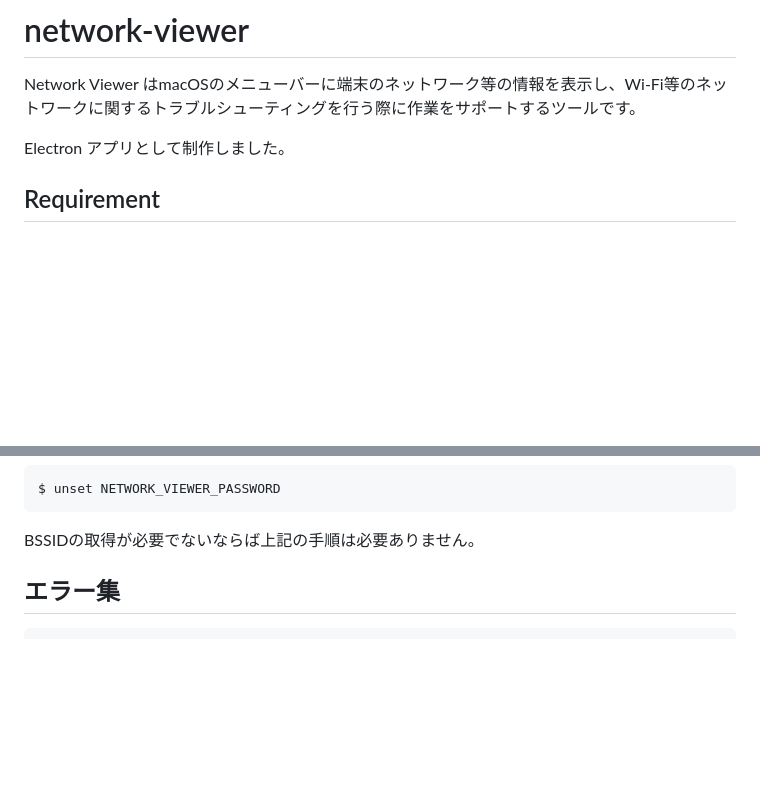
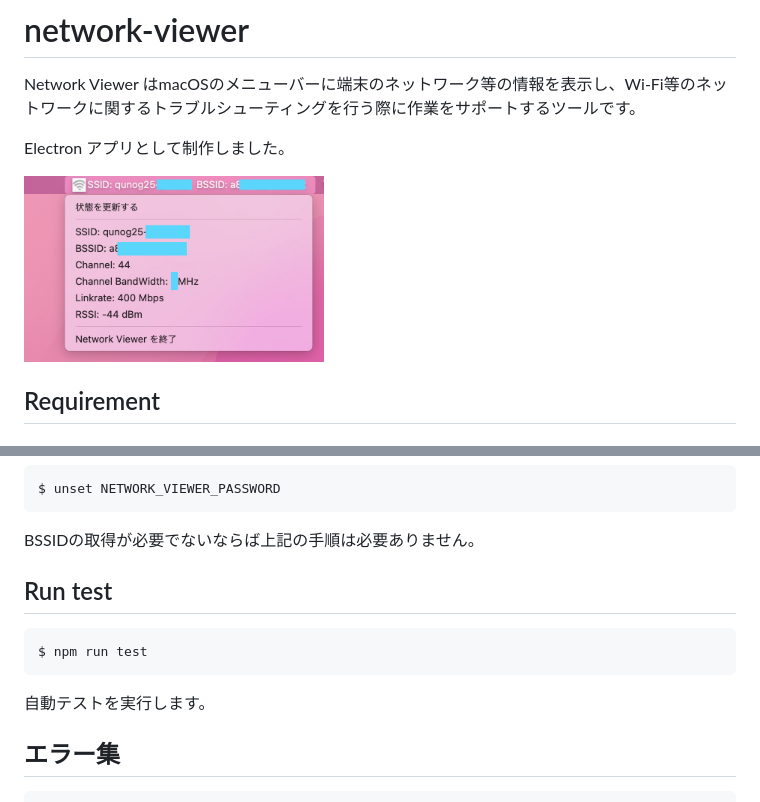
Before and after one commit to yu1k/network-viewer, a Markdown page: README.md, 2 parts joined by grey strips. Rendered like a GitHub page; pictures changed too: assets/readme.jpg (added); blank space fills up the shorter version.

````diff
--- a/README.md
+++ b/README.md
@@ -3,6 +3,8 @@
 Network Viewer はmacOSのメニューバーに端末のネットワーク等の情報を表示し、Wi-Fi等のネットワークに関するトラブルシューティングを行う際に作業をサポートするツールです。
 
 Electron アプリとして制作しました。
+
+<img width="300" height="187.5" src="./assets/readme.jpg">
 
 ## Requirement
 
@@ -40,6 +42,14 @@ $ unset NETWORK_VIEWER_PASSWORD
 ```
 
 BSSIDの取得が必要でないならば上記の手順は必要ありません。
+
+## Run test
+
+```
+$ npm run test
+```
+
+自動テストを実行します。
 
 ## エラー集
 
````
